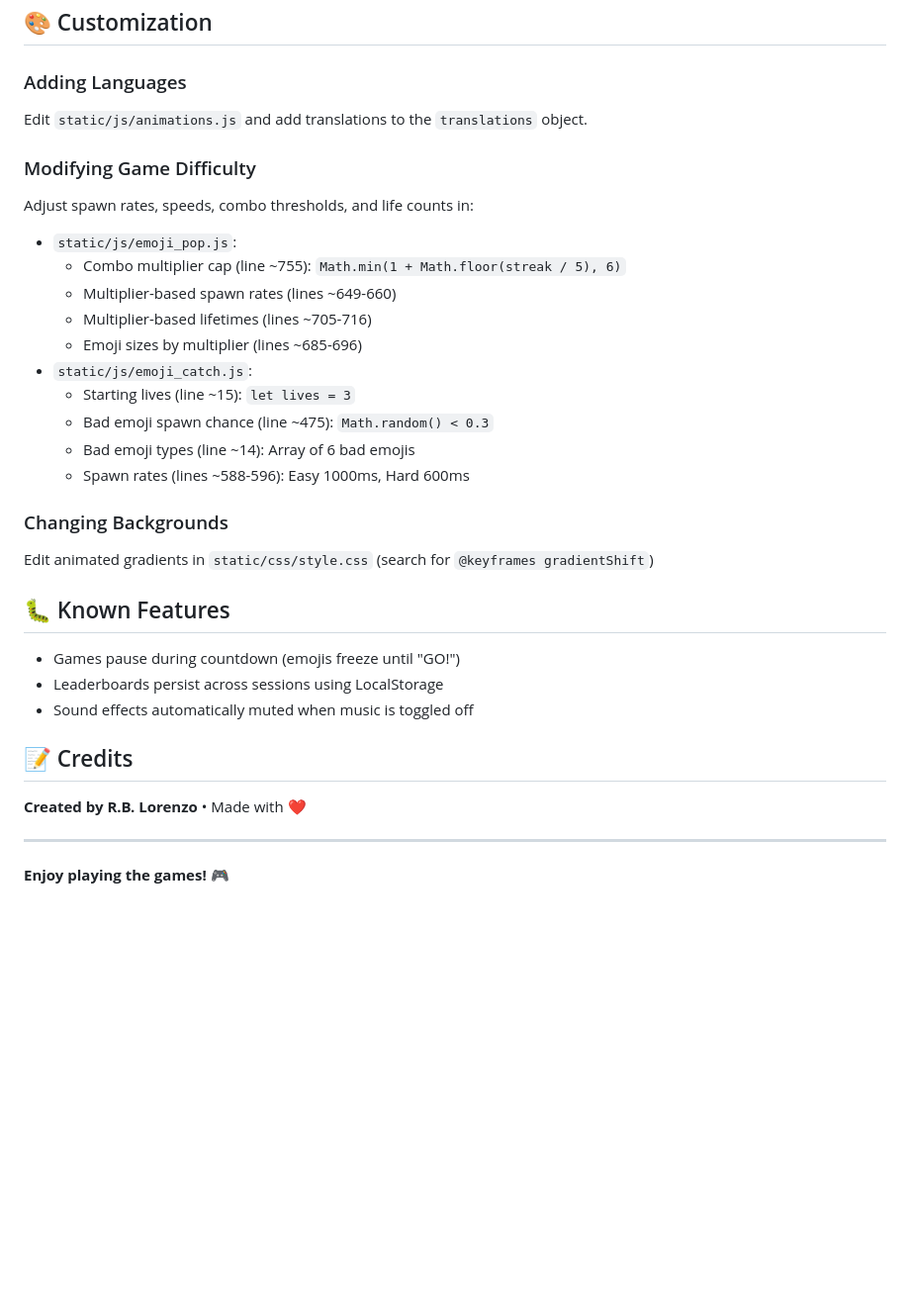
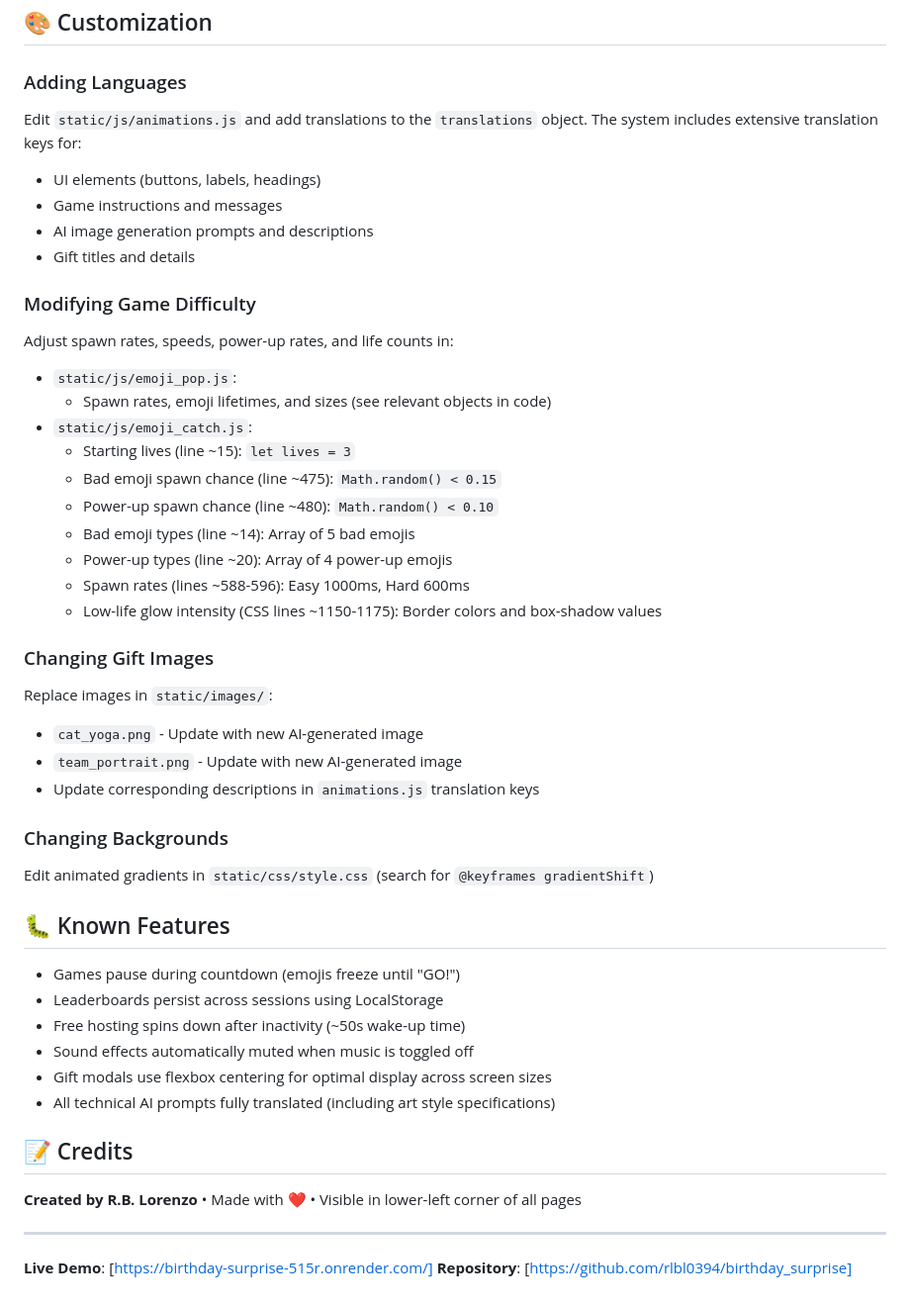
Before and after one commit to rlbl0394/birthday_surprise, a Markdown page: README.md, the part around one of its changes. Shown at 99% size. Rendered like a GitHub page; blank space fills up the shorter version.

```diff
--- a/README.md
+++ b/README.md
@@ -163,20 +183,30 @@ becca_games/
 ## 🎨 Customization
 
 ### Adding Languages
-Edit `static/js/animations.js` and add translations to the `translations` object.
+Edit `static/js/animations.js` and add translations to the `translations` object. The system includes extensive translation keys for:
+- UI elements (buttons, labels, headings)
+- Game instructions and messages
+- AI image generation prompts and descriptions
+- Gift titles and details
 
 ### Modifying Game Difficulty
-Adjust spawn rates, speeds, combo thresholds, and life counts in:
+Adjust spawn rates, speeds, power-up rates, and life counts in:
 - `static/js/emoji_pop.js`:
-  - Combo multiplier cap (line ~755): `Math.min(1 + Math.floor(streak / 5), 6)`
-  - Multiplier-based spawn rates (lines ~649-660)
-  - Multiplier-based lifetimes (lines ~705-716)
-  - Emoji sizes by multiplier (lines ~685-696)
+  - Spawn rates, emoji lifetimes, and sizes (see relevant objects in code)
 - `static/js/emoji_catch.js`:
   - Starting lives (line ~15): `let lives = 3`
-  - Bad emoji spawn chance (line ~475): `Math.random() < 0.3`
-  - Bad emoji types (line ~14): Array of 6 bad emojis
+  - Bad emoji spawn chance (line ~475): `Math.random() < 0.15`
+  - Power-up spawn chance (line ~480): `Math.random() < 0.10`
+  - Bad emoji types (line ~14): Array of 5 bad emojis
+  - Power-up types (line ~20): Array of 4 power-up emojis
   - Spawn rates (lines ~588-596): Easy 1000ms, Hard 600ms
+  - Low-life glow intensity (CSS lines ~1150-1175): Border colors and box-shadow values
+
+### Changing Gift Images
+Replace images in `static/images/`:
+- `cat_yoga.png` - Update with new AI-generated image
+- `team_portrait.png` - Update with new AI-generated image
+- Update corresponding descriptions in `animations.js` translation keys
 
 ### Changing Backgrounds
 Edit animated gradients in `static/css/style.css` (search for `@keyframes gradientShift`)
@@ -185,12 +215,16 @@ Edit animated gradients in `static/css/style.css` (search for `@keyframes gradie
 
 - Games pause during countdown (emojis freeze until "GO!")
 - Leaderboards persist across sessions using LocalStorage
+- Free hosting spins down after inactivity (~50s wake-up time)
 - Sound effects automatically muted when music is toggled off
+- Gift modals use flexbox centering for optimal display across screen sizes
+- All technical AI prompts fully translated (including art style specifications)
 
 ## 📝 Credits
 
-**Created by R.B. Lorenzo** • Made with ❤️
+**Created by R.B. Lorenzo** • Made with ❤️ • Visible in lower-left corner of all pages
 
 ---
 
-**Enjoy playing the games!** 🎮
+**Live Demo**: [https://birthday-surprise-515r.onrender.com/]
+**Repository**: [https://github.com/rlbl0394/birthday_surprise]
```
Also changed, not shown: other parts of README.md (+75 -55 lines).
